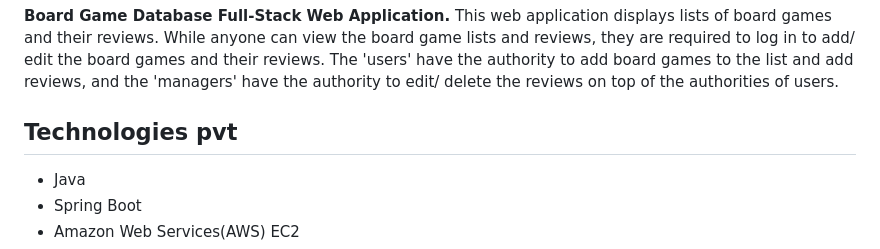
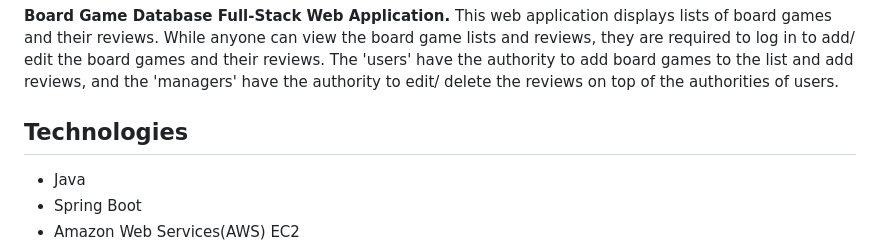
Before and after one commit to vishal343012/BoardgameListingWebApp, a Markdown page: README.md, the part around the change. Rendered like a GitHub page.

Commit message:
Update README.md
pvt removed

```diff
--- a/README.md
+++ b/README.md
@@ -5,7 +5,7 @@
 **Board Game Database Full-Stack Web Application.**
 This web application displays lists of board games and their reviews. While anyone can view the board game lists and reviews, they are required to log in to add/ edit the board games and their reviews. The 'users' have the authority to add board games to the list and add reviews, and the 'managers' have the authority to edit/ delete the reviews on top of the authorities of users.
 
-## Technologies pvt
+## Technologies
 
 - Java
 - Spring Boot
```
